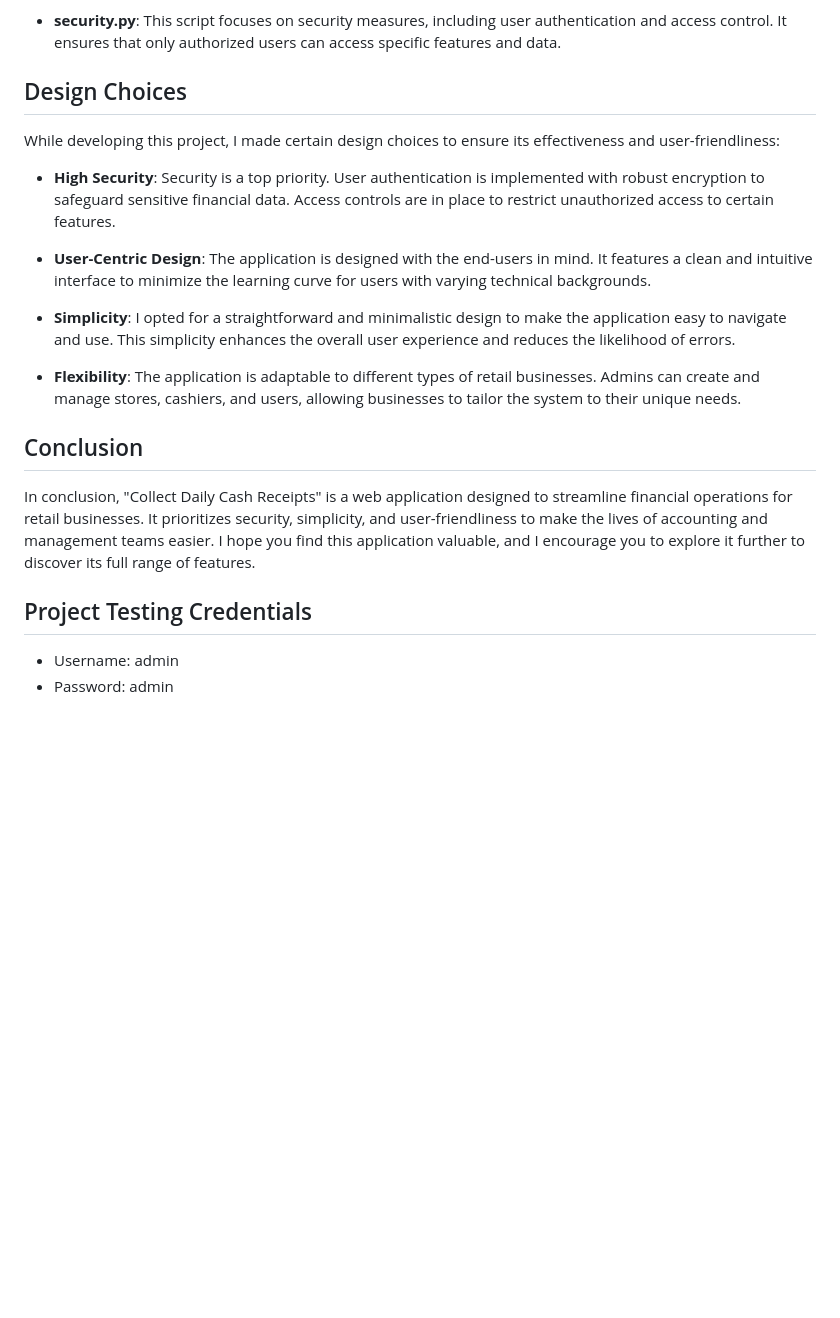
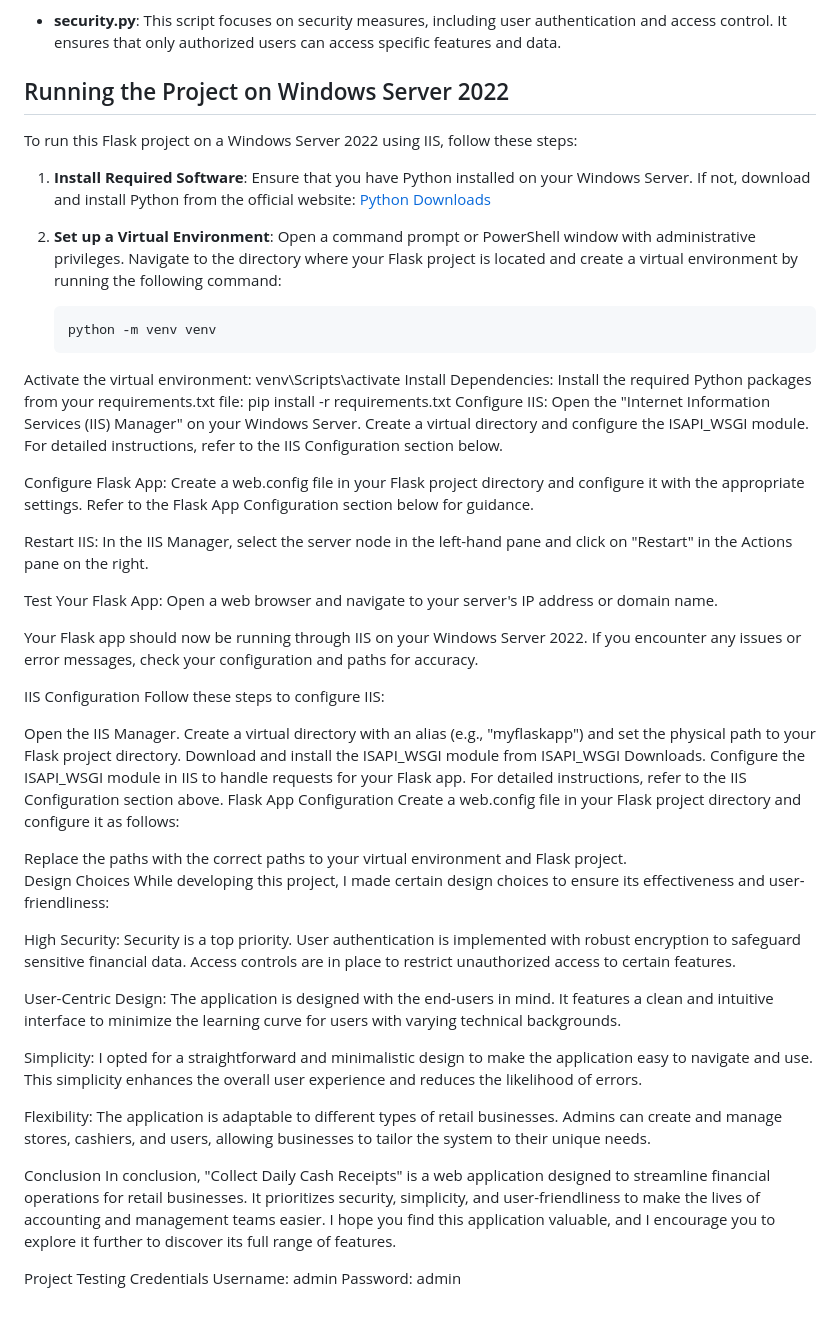
Before and after one commit to salehitayem/CollectDailyCashReceipts, a Markdown page: README.md, the part around the change. Rendered like a GitHub page; blank space fills up the shorter version.

````diff
--- a/README.md
+++ b/README.md
@@ -22,22 +22,69 @@ The project consists of several key files and directories, each serving a specif
 
 - **security.py**: This script focuses on security measures, including user authentication and access control. It ensures that only authorized users can access specific features and data.
 
-## Design Choices
+## Running the Project on Windows Server 2022
 
+To run this Flask project on a Windows Server 2022 using IIS, follow these steps:
+
+1. **Install Required Software**: Ensure that you have Python installed on your Windows Server. If not, download and install Python from the official website: [Python Downloads](https://www.python.org/downloads/windows/)
+
+2. **Set up a Virtual Environment**: Open a command prompt or PowerShell window with administrative privileges. Navigate to the directory where your Flask project is located and create a virtual environment by running the following command:
+
+   ```bash
+   python -m venv venv
+Activate the virtual environment:
+venv\Scripts\activate
+Install Dependencies: Install the required Python packages from your requirements.txt file:
+pip install -r requirements.txt
+Configure IIS: Open the "Internet Information Services (IIS) Manager" on your Windows Server. Create a virtual directory and configure the ISAPI_WSGI module. For detailed instructions, refer to the IIS Configuration section below.
+
+Configure Flask App: Create a web.config file in your Flask project directory and configure it with the appropriate settings. Refer to the Flask App Configuration section below for guidance.
+
+Restart IIS: In the IIS Manager, select the server node in the left-hand pane and click on "Restart" in the Actions pane on the right.
+
+Test Your Flask App: Open a web browser and navigate to your server's IP address or domain name.
+
+Your Flask app should now be running through IIS on your Windows Server 2022. If you encounter any issues or error messages, check your configuration and paths for accuracy.
+
+IIS Configuration
+Follow these steps to configure IIS:
+
+Open the IIS Manager.
+Create a virtual directory with an alias (e.g., "myflaskapp") and set the physical path to your Flask project directory.
+Download and install the ISAPI_WSGI module from ISAPI_WSGI Downloads.
+Configure the ISAPI_WSGI module in IIS to handle requests for your Flask app. For detailed instructions, refer to the IIS Configuration section above.
+Flask App Configuration
+Create a web.config file in your Flask project directory and configure it as follows:
+
+<?xml version="1.0" encoding="UTF-8"?>
+<configuration>
+    <system.webServer>
+        <handlers>
+            <add name="Python via ISAPI_WSGI" path="*" verb="*" modules="IsapiModule" scriptProcessor="C:\path\to\isapi-wsgi.dll" resourceType="Unspecified" requireAccess="Script"/>
+        </handlers>
+    </system.webServer>
+    <appSettings>
+        <add key="PYTHONHOME" value="C:\path\to\venv" />
+        <add key="WSGIPythonHome" value="C:\path\to\venv" />
+        <add key="WSGIPythonPath" value="C:\path\to\your\flask\project;C:\path\to\your\flask\project\venv\Lib\site-packages" />
+    </appSettings>
+</configuration>
+Replace the paths with the correct paths to your virtual environment and Flask project.
+
+Design Choices
 While developing this project, I made certain design choices to ensure its effectiveness and user-friendliness:
 
-- **High Security**: Security is a top priority. User authentication is implemented with robust encryption to safeguard sensitive financial data. Access controls are in place to restrict unauthorized access to certain features.
+High Security: Security is a top priority. User authentication is implemented with robust encryption to safeguard sensitive financial data. Access controls are in place to restrict unauthorized access to certain features.
 
-- **User-Centric Design**: The application is designed with the end-users in mind. It features a clean and intuitive interface to minimize the learning curve for users with varying technical backgrounds.
+User-Centric Design: The application is designed with the end-users in mind. It features a clean and intuitive interface to minimize the learning curve for users with varying technical backgrounds.
 
-- **Simplicity**: I opted for a straightforward and minimalistic design to make the application easy to navigate and use. This simplicity enhances the overall user experience and reduces the likelihood of errors.
+Simplicity: I opted for a straightforward and minimalistic design to make the application easy to navigate and use. This simplicity enhances the overall user experience and reduces the likelihood of errors.
 
-- **Flexibility**: The application is adaptable to different types of retail businesses. Admins can create and manage stores, cashiers, and users, allowing businesses to tailor the system to their unique needs.
+Flexibility: The application is adaptable to different types of retail businesses. Admins can create and manage stores, cashiers, and users, allowing businesses to tailor the system to their unique needs.
 
-## Conclusion
-
+Conclusion
 In conclusion, "Collect Daily Cash Receipts" is a web application designed to streamline financial operations for retail businesses. It prioritizes security, simplicity, and user-friendliness to make the lives of accounting and management teams easier. I hope you find this application valuable, and I encourage you to explore it further to discover its full range of features.
 
-## Project Testing Credentials
-- Username: admin
-- Password: admin
+Project Testing Credentials
+Username: admin
+Password: admin
````
